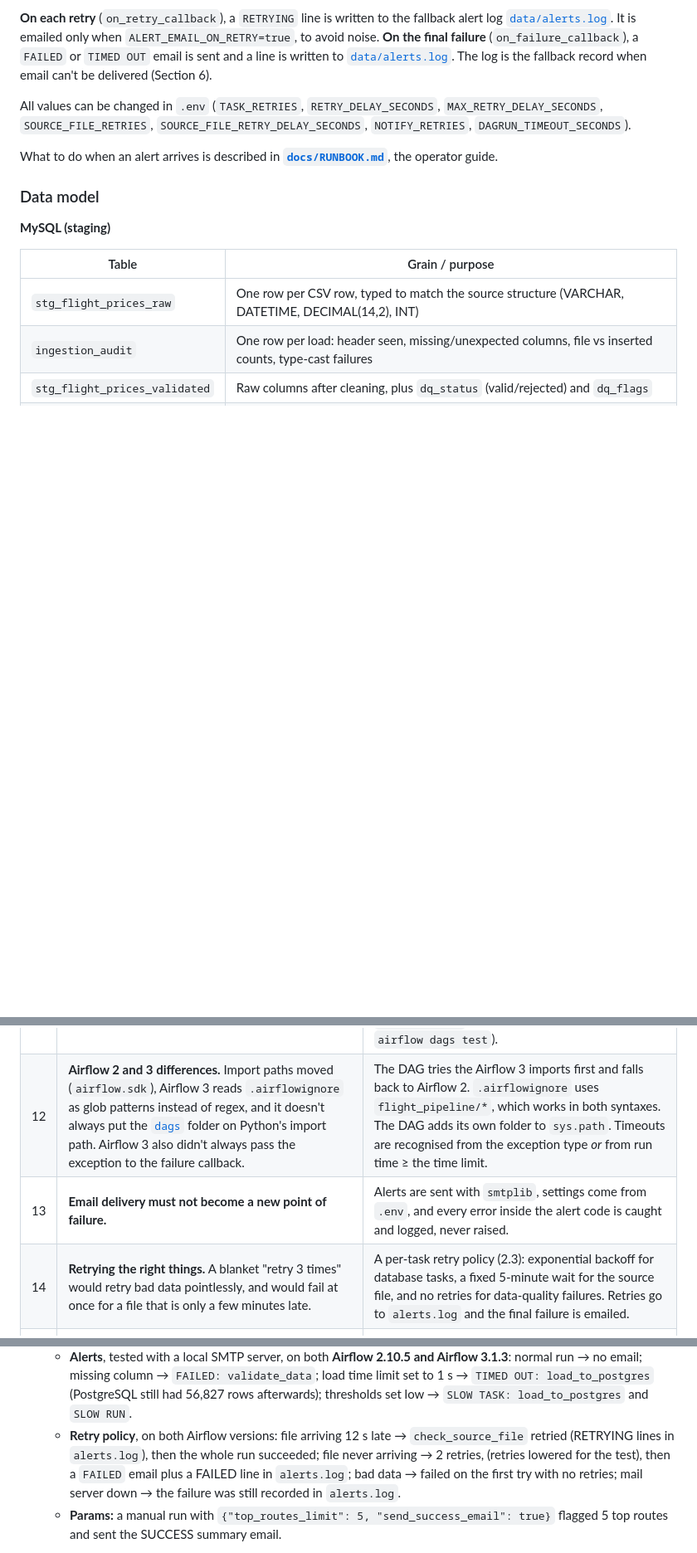
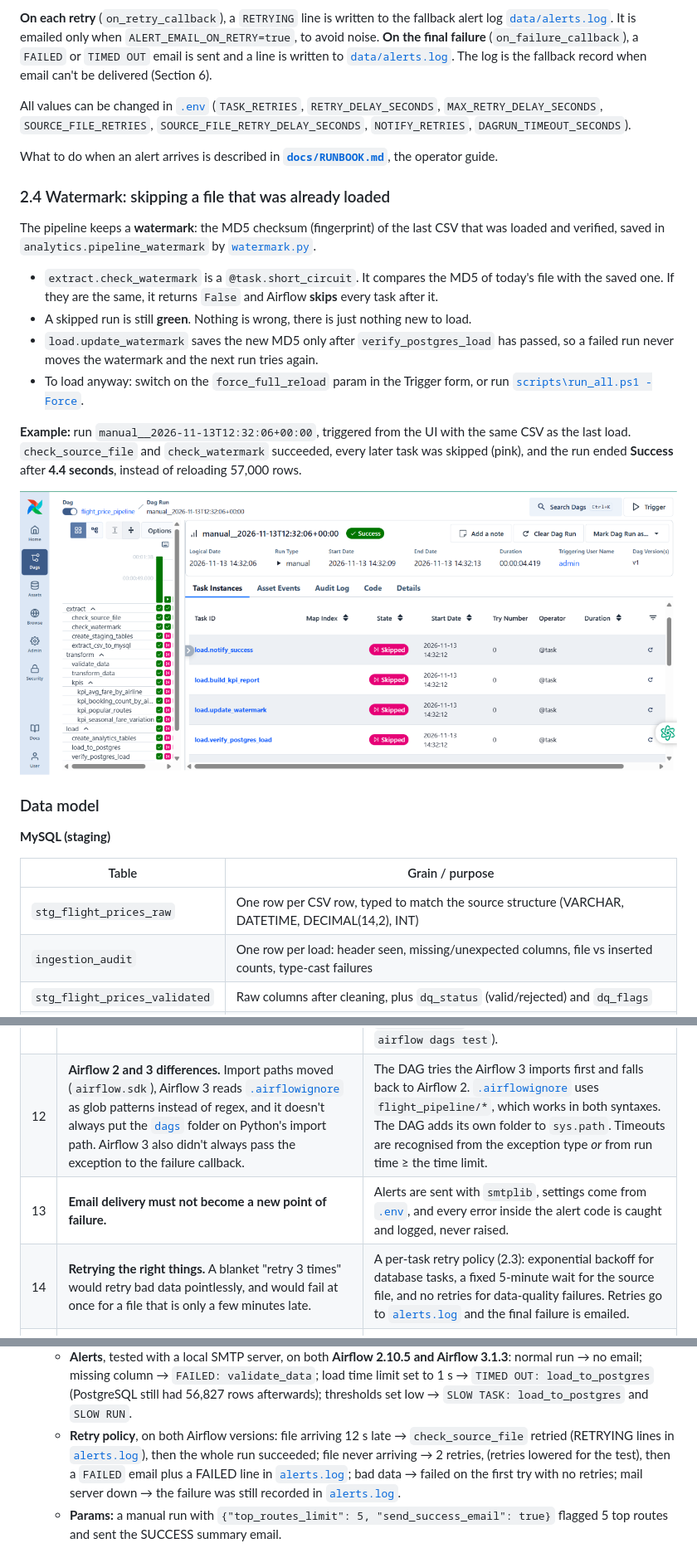
Before and after one commit to U-justine/amalitech-data-engineering, a Markdown page: docs/REPORT.md, 3 parts joined by grey strips. Shown at 83% size. GitHub-like rendering; pictures changed too: docs/img/watermark_skipped_run.png (added); blank space fills up the shorter version.

```diff
--- a/docs/REPORT.md
+++ b/docs/REPORT.md
@@ -163,10 +163,30 @@ Scheduled runs use the defaults. Tested: a manual run with `top_routes_limit=5`
 failure** (`on_failure_callback`), a `FAILED` or `TIMED OUT` email is sent and a line is written to
 [`data/alerts.log`](../data/alerts.log). The log is the fallback record when email can't be delivered (Section 6).
 
-All values can be changed in `.env` (`TASK_RETRIES`, `RETRY_DELAY_SECONDS`, `MAX_RETRY_DELAY_SECONDS`,
+All values can be changed in [`.env`](../.env.example) (`TASK_RETRIES`, `RETRY_DELAY_SECONDS`, `MAX_RETRY_DELAY_SECONDS`,
 `SOURCE_FILE_RETRIES`, `SOURCE_FILE_RETRY_DELAY_SECONDS`, `NOTIFY_RETRIES`, `DAGRUN_TIMEOUT_SECONDS`).
 
 What to do when an alert arrives is described in **[`docs/RUNBOOK.md`](RUNBOOK.md)**, the operator guide.
+
+### 2.4 Watermark: skipping a file that was already loaded
+
+The pipeline keeps a **watermark**: the MD5 checksum (fingerprint) of the last CSV that was loaded and
+verified, saved in `analytics.pipeline_watermark` by
+[`watermark.py`](../dags/flight_pipeline/watermark.py).
+
+* `extract.check_watermark` is a `@task.short_circuit`. It compares the MD5 of today's file with the
+  saved one. If they are the same, it returns `False` and Airflow **skips** every task after it.
+* A skipped run is still **green**. Nothing is wrong, there is just nothing new to load.
+* `load.update_watermark` saves the new MD5 only after `verify_postgres_load` has passed, so a
+  failed run never moves the watermark and the next run tries again.
+* To load anyway: switch on the `force_full_reload` param in the Trigger form, or run
+  [`scripts\run_all.ps1 -Force`](../scripts/run_all.ps1).
+
+**Example:** run `manual__2026-11-13T12:32:06+00:00`, triggered from the UI with the same CSV as the
+last load. `check_source_file` and `check_watermark` succeeded, every later task was skipped (pink),
+and the run ended **Success** after **4.4 seconds**, instead of reloading 57,000 rows.
+
+![Run skipped by the watermark](img/watermark_skipped_run.png)
 
 ### Data model
 
@@ -380,9 +404,9 @@ the scheduled jobs around it (daily KPI rebuilds, data quality checks, backfills
 | 9 | **Retries on bad data waste time.** With `retries=3`, a quality failure would run 4 times before failing. | `DataQualityError` is converted to `AirflowFailException`, which fails immediately without retrying. Real transient errors still get retried. |
 | 10 | **Keeping analytics consistent during the load.** | Single-transaction `TRUNCATE` + `COPY` (Section 5), followed by an independent reconciliation task. |
 | 11 | **Detecting a "slow" load, not just a failed one.** Airflow 3 removed SLA misses, and `execution_timeout` alone only catches loads that are stuck. | Two levels: a hard `execution_timeout` (stops the task, rolls back, sends TIMED OUT) and a softer duration check in `on_success_callback` (sends SLOW TASK / SLOW RUN). Each task's start time is recorded with an `on_execute_callback`, because `ti.start_date` is not always filled in (for example in `airflow dags test`). |
-| 12 | **Airflow 2 and 3 differences.** Import paths moved (`airflow.sdk`), Airflow 3 reads `.airflowignore` as glob patterns instead of regex, and it doesn't always put the [`dags`](../dags/) folder on Python's import path. Airflow 3 also didn't always pass the exception to the failure callback. | The DAG tries the Airflow 3 imports first and falls back to Airflow 2. `.airflowignore` uses `flight_pipeline/*`, which works in both syntaxes. The DAG adds its own folder to `sys.path`. Timeouts are recognised from the exception type *or* from run time ≥ the time limit. |
-| 13 | **Email delivery must not become a new point of failure.** | Alerts are sent with `smtplib`, settings come from `.env`, and every error inside the alert code is caught and logged, never raised. |
-| 14 | **Retrying the right things.** A blanket "retry 3 times" would retry bad data pointlessly, and would fail at once for a file that is only a few minutes late. | A per-task retry policy (2.3): exponential backoff for database tasks, a fixed 5-minute wait for the source file, and no retries for data-quality failures. Retries go to `alerts.log` and the final failure is emailed. |
+| 12 | **Airflow 2 and 3 differences.** Import paths moved (`airflow.sdk`), Airflow 3 reads [`.airflowignore`](../dags/.airflowignore) as glob patterns instead of regex, and it doesn't always put the [`dags`](../dags/) folder on Python's import path. Airflow 3 also didn't always pass the exception to the failure callback. | The DAG tries the Airflow 3 imports first and falls back to Airflow 2. [`.airflowignore`](../dags/.airflowignore) uses `flight_pipeline/*`, which works in both syntaxes. The DAG adds its own folder to `sys.path`. Timeouts are recognised from the exception type *or* from run time ≥ the time limit. |
+| 13 | **Email delivery must not become a new point of failure.** | Alerts are sent with `smtplib`, settings come from [`.env`](../.env.example), and every error inside the alert code is caught and logged, never raised. |
+| 14 | **Retrying the right things.** A blanket "retry 3 times" would retry bad data pointlessly, and would fail at once for a file that is only a few minutes late. | A per-task retry policy (2.3): exponential backoff for database tasks, a fixed 5-minute wait for the source file, and no retries for data-quality failures. Retries go to [`alerts.log`](../data/alerts.log) and the final failure is emailed. |
 | 15 | **Task IDs changed when tasks were grouped.** Inside TaskGroups the IDs become `load.load_to_postgres`, so the slow-task thresholds stopped matching. Long email subjects were also being wrapped onto two lines. | Thresholds are matched on the task name without the group prefix (`_short_task_id`). Emails use an SMTP policy with long header lines, so the subject stays on one line. |
 
 ---
@@ -404,9 +428,9 @@ the scheduled jobs around it (daily KPI rebuilds, data quality checks, backfills
     `TIMED OUT: load_to_postgres` (PostgreSQL still had 56,827 rows afterwards); thresholds set low →
     `SLOW TASK: load_to_postgres` and `SLOW RUN`.
   * **Retry policy**, on both Airflow versions: file arriving 12 s late → `check_source_file` retried
-    (RETRYING lines in `alerts.log`), then the whole run succeeded; file never arriving → 2 retries,
-    (retries lowered for the test), then a `FAILED` email plus a FAILED line in `alerts.log`; bad data → failed on the first try with no
-    retries; mail server down → the failure was still recorded in `alerts.log`.
+    (RETRYING lines in [`alerts.log`](../data/alerts.log)), then the whole run succeeded; file never arriving → 2 retries,
+    (retries lowered for the test), then a `FAILED` email plus a FAILED line in [`alerts.log`](../data/alerts.log); bad data → failed on the first try with no
+    retries; mail server down → the failure was still recorded in [`alerts.log`](../data/alerts.log).
   * **Params:** a manual run with `{"top_routes_limit": 5, "send_success_email": true}` flagged 5 top
     routes and sent the SUCCESS summary email.
 
```
Also changed, not shown: other parts of docs/REPORT.md (+10 -6 lines), README.md (+30 -22 lines), docs/img/alert_emails.png (deleted).
